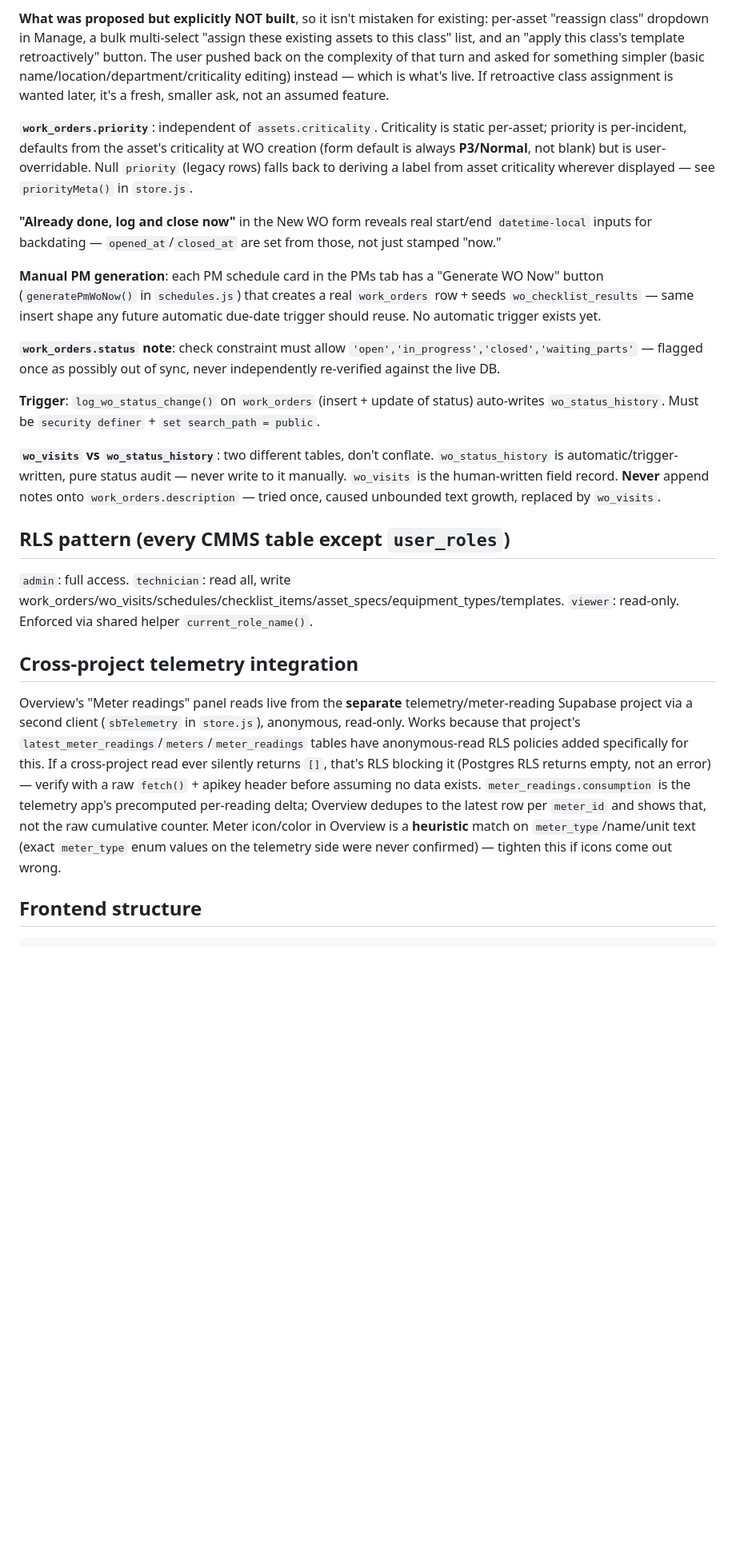
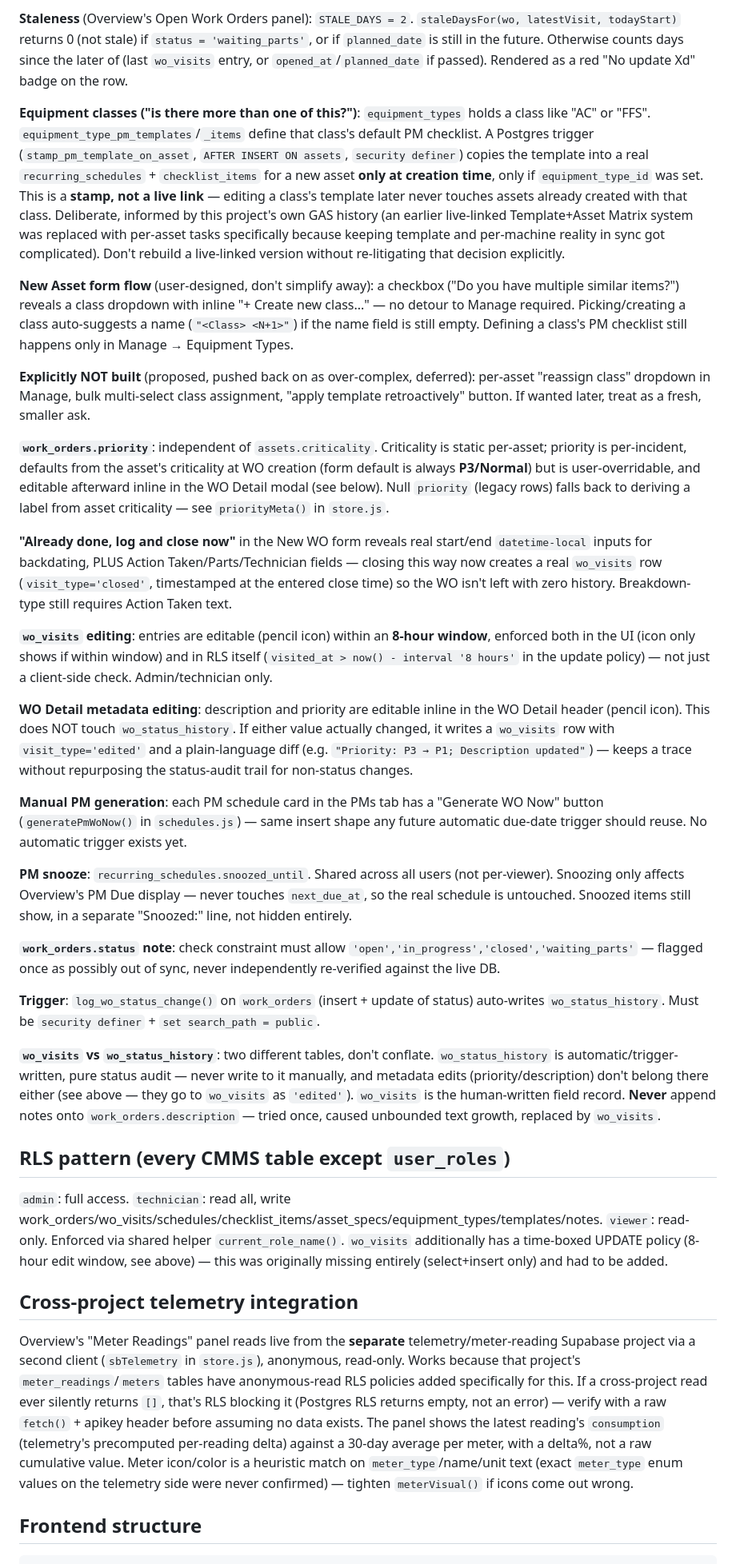
Before and after one commit to mdpleng-cmyk/cmms, a Markdown page: README.md, the part around one of its changes. Shown at 80% size. Drawn GitHub-style; blank space fills up the shorter version.

````diff
--- a/README.md
+++ b/README.md
@@ -47,23 +50,35 @@ equipment_type_pm_template_items   id, template_id→equipment_type_pm_templates
 
-**What was proposed but explicitly NOT built**, so it isn't mistaken for existing: per-asset "reassign class" dropdown in Manage, a bulk multi-select "assign these existing assets to this class" list, and an "apply this class's template retroactively" button. The user pushed back on the complexity of that turn and asked for something simpler (basic name/location/department/criticality editing) instead — which is what's live. If retroactive class assignment is wanted later, it's a fresh, smaller ask, not an assumed feature.
+**Staleness** (Overview's Open Work Orders panel): `STALE_DAYS = 2`. `staleDaysFor(wo, latestVisit, todayStart)` returns 0 (not stale) if `status = 'waiting_parts'`, or if `planned_date` is still in the future. Otherwise counts days since the later of (last `wo_visits` entry, or `opened_at`/`planned_date` if passed). Rendered as a red "No update Xd" badge on the row.
 
-**`work_orders.priority`**: independent of `assets.criticality`. Criticality is static per-asset; priority is per-incident, defaults from the asset's criticality at WO creation (form default is always **P3/Normal**, not blank) but is user-overridable. Null `priority` (legacy rows) falls back to deriving a label from asset criticality wherever displayed — see `priorityMeta()` in `store.js`.
+**Equipment classes ("is there more than one of this?")**: `equipment_types` holds a class like "AC" or "FFS". `equipment_type_pm_templates`/`_items` define that class's default PM checklist. A Postgres trigger (`stamp_pm_template_on_asset`, `AFTER INSERT ON assets`, `security definer`) copies the template into a real `recurring_schedules` + `checklist_items` for a new asset **only at creation time**, only if `equipment_type_id` was set. This is a **stamp, not a live link** — editing a class's template later never touches assets already created with that class. Deliberate, informed by this project's own GAS history (an earlier live-linked Template+Asset Matrix system was replaced with per-asset tasks specifically because keeping template and per-machine reality in sync got complicated). Don't rebuild a live-linked version without re-litigating that decision explicitly.
 
-**"Already done, log and close now"** in the New WO form reveals real start/end `datetime-local` inputs for backdating — `opened_at`/`closed_at` are set from those, not just stamped "now."
+**New Asset form flow** (user-designed, don't simplify away): a checkbox ("Do you have multiple similar items?") reveals a class dropdown with inline "+ Create new class..." — no detour to Manage required. Picking/creating a class auto-suggests a name (`"<Class> <N+1>"`) if the name field is still empty. Defining a class's PM checklist still happens only in Manage → Equipment Types.
 
-**Manual PM generation**: each PM schedule card in the PMs tab has a "Generate WO Now" button (`generatePmWoNow()` in `schedules.js`) that creates a real `work_orders` row + seeds `wo_checklist_results` — same insert shape any future automatic due-date trigger should reuse. No automatic trigger exists yet.
+**Explicitly NOT built** (proposed, pushed back on as over-complex, deferred): per-asset "reassign class" dropdown in Manage, bulk multi-select class assignment, "apply template retroactively" button. If wanted later, treat as a fresh, smaller ask.
+
+**`work_orders.priority`**: independent of `assets.criticality`. Criticality is static per-asset; priority is per-incident, defaults from the asset's criticality at WO creation (form default is always **P3/Normal**) but is user-overridable, and editable afterward inline in the WO Detail modal (see below). Null `priority` (legacy rows) falls back to deriving a label from asset criticality — see `priorityMeta()` in `store.js`.
+
+**"Already done, log and close now"** in the New WO form reveals real start/end `datetime-local` inputs for backdating, PLUS Action Taken/Parts/Technician fields — closing this way now creates a real `wo_visits` row (`visit_type='closed'`, timestamped at the entered close time) so the WO isn't left with zero history. Breakdown-type still requires Action Taken text.
+
+**`wo_visits` editing**: entries are editable (pencil icon) within an **8-hour window**, enforced both in the UI (icon only shows if within window) and in RLS itself (`visited_at > now() - interval '8 hours'` in the update policy) — not just a client-side check. Admin/technician only.
+
+**WO Detail metadata editing**: description and priority are editable inline in the WO Detail header (pencil icon). This does NOT touch `wo_status_history`. If either value actually changed, it writes a `wo_visits` row with `visit_type='edited'` and a plain-language diff (e.g. `"Priority: P3 → P1; Description updated"`) — keeps a trace without repurposing the status-audit trail for non-status changes.
+
+**Manual PM generation**: each PM schedule card in the PMs tab has a "Generate WO Now" button (`generatePmWoNow()` in `schedules.js`) — same insert shape any future automatic due-date trigger should reuse. No automatic trigger exists yet.
+
+**PM snooze**: `recurring_schedules.snoozed_until`. Shared across all users (not per-viewer). Snoozing only affects Overview's PM Due display — never touches `next_due_at`, so the real schedule is untouched. Snoozed items still show, in a separate "Snoozed:" line, not hidden entirely.
 
 **`work_orders.status` note**: check constraint must allow `'open','in_progress','closed','waiting_parts'` — flagged once as possibly out of sync, never independently re-verified against the live DB.
 
 **Trigger**: `log_wo_status_change()` on `work_orders` (insert + update of status) auto-writes `wo_status_history`. Must be `security definer` + `set search_path = public`.
 
-**`wo_visits` vs `wo_status_history`**: two different tables, don't conflate. `wo_status_history` is automatic/trigger-written, pure status audit — never write to it manually. `wo_visits` is the human-written field record. **Never** append notes onto `work_orders.description` — tried once, caused unbounded text growth, replaced by `wo_visits`.
+**`wo_visits` vs `wo_status_history`**: two different tables, don't conflate. `wo_status_history` is automatic/trigger-written, pure status audit — never write to it manually, and metadata edits (priority/description) don't belong there either (see above — they go to `wo_visits` as `'edited'`). `wo_visits` is the human-written field record. **Never** append notes onto `work_orders.description` — tried once, caused unbounded text growth, replaced by `wo_visits`.
 
 ## RLS pattern (every CMMS table except `user_roles`)
-`admin`: full access. `technician`: read all, write work_orders/wo_visits/schedules/checklist_items/asset_specs/equipment_types/templates. `viewer`: read-only. Enforced via shared helper `current_role_name()`.
+`admin`: full access. `technician`: read all, write work_orders/wo_visits/schedules/checklist_items/asset_specs/equipment_types/templates/notes. `viewer`: read-only. Enforced via shared helper `current_role_name()`. `wo_visits` additionally has a time-boxed UPDATE policy (8-hour edit window, see above) — this was originally missing entirely (select+insert only) and had to be added.
 
 ## Cross-project telemetry integration
-Overview's "Meter readings" panel reads live from the **separate** telemetry/meter-reading Supabase project via a second client (`sbTelemetry` in `store.js`), anonymous, read-only. Works because that project's `latest_meter_readings`/`meters`/`meter_readings` tables have anonymous-read RLS policies added specifically for this. If a cross-project read ever silently returns `[]`, that's RLS blocking it (Postgres RLS returns empty, not an error) — verify with a raw `fetch()` + apikey header before assuming no data exists. `meter_readings.consumption` is the telemetry app's precomputed per-reading delta; Overview dedupes to the latest row per `meter_id` and shows that, not the raw cumulative counter. Meter icon/color in Overview is a **heuristic** match on `meter_type`/name/unit text (exact `meter_type` enum values on the telemetry side were never confirmed) — tighten this if icons come out wrong.
+Overview's "Meter Readings" panel reads live from the **separate** telemetry/meter-reading Supabase project via a second client (`sbTelemetry` in `store.js`), anonymous, read-only. Works because that project's `meter_readings`/`meters` tables have anonymous-read RLS policies added specifically for this. If a cross-project read ever silently returns `[]`, that's RLS blocking it (Postgres RLS returns empty, not an error) — verify with a raw `fetch()` + apikey header before assuming no data exists. The panel shows the latest reading's `consumption` (telemetry's precomputed per-reading delta) against a 30-day average per meter, with a delta%, not a raw cumulative value. Meter icon/color is a heuristic match on `meter_type`/name/unit text (exact `meter_type` enum values on the telemetry side were never confirmed) — tighten `meterVisual()` if icons come out wrong.
 
 ## Frontend structure
 ```
````
Also changed, not shown: other parts of README.md (+44 -33 lines).
